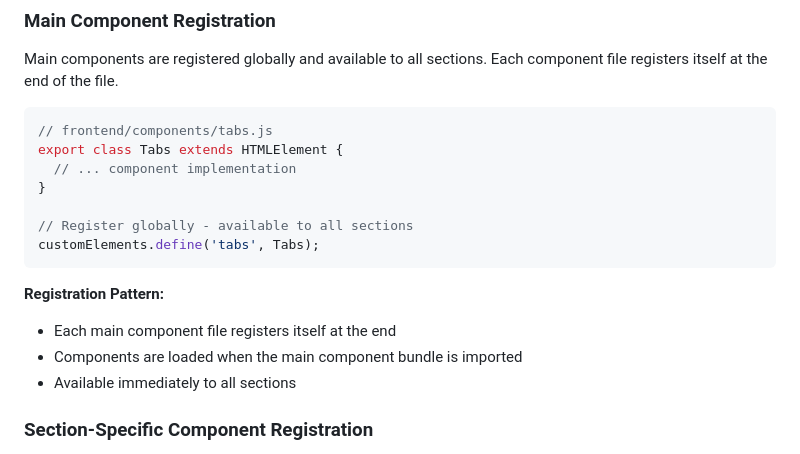
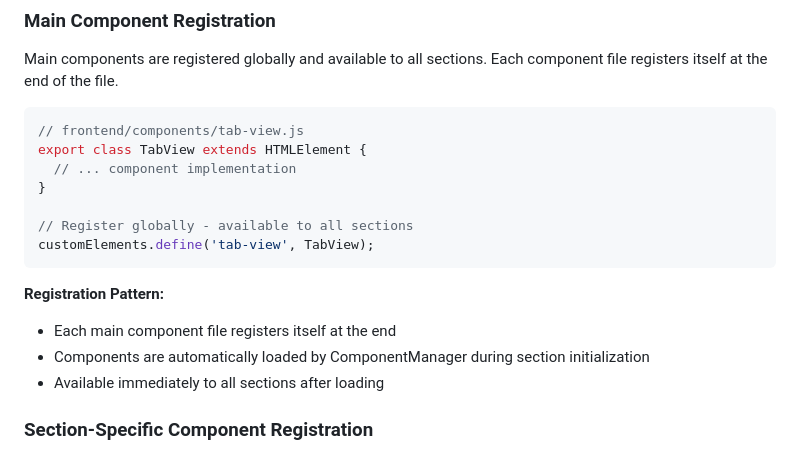
Before and after one commit to SpicyMelonYT/Agent-Group-Chat, a Markdown page: documentation/ManagerComponentSystem.md, the part around the change printed below. Rendered like a GitHub page.

````diff
--- a/documentation/ManagerComponentSystem.md
+++ b/documentation/ManagerComponentSystem.md
@@ -617,19 +617,19 @@ export class MainSection extends Section {
 Main components are registered globally and available to all sections. Each component file registers itself at the end of the file.
 
 ```javascript
-// frontend/components/tabs.js
-export class Tabs extends HTMLElement {
+// frontend/components/tab-view.js
+export class TabView extends HTMLElement {
   // ... component implementation
 }
 
 // Register globally - available to all sections
-customElements.define('tabs', Tabs);
+customElements.define('tab-view', TabView);
 ```
 
 **Registration Pattern:**
 - Each main component file registers itself at the end
-- Components are loaded when the main component bundle is imported
-- Available immediately to all sections
+- Components are automatically loaded by ComponentManager during section initialization
+- Available immediately to all sections after loading
 
 ### Section-Specific Component Registration
 
````
Also changed, not shown: other parts of documentation/ManagerComponentSystem.md (+144 -6 lines), documentation/LoggerSystem.md (+15 -5 lines).
